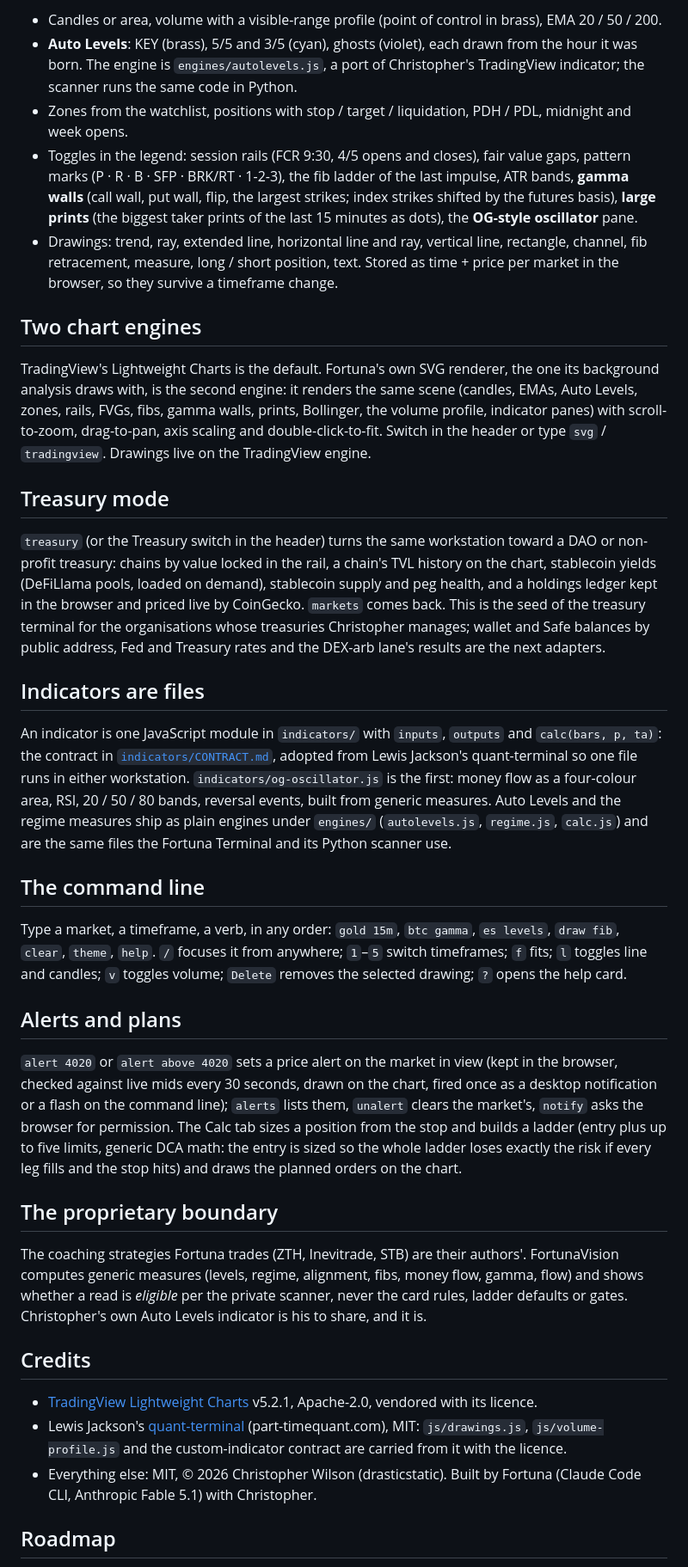
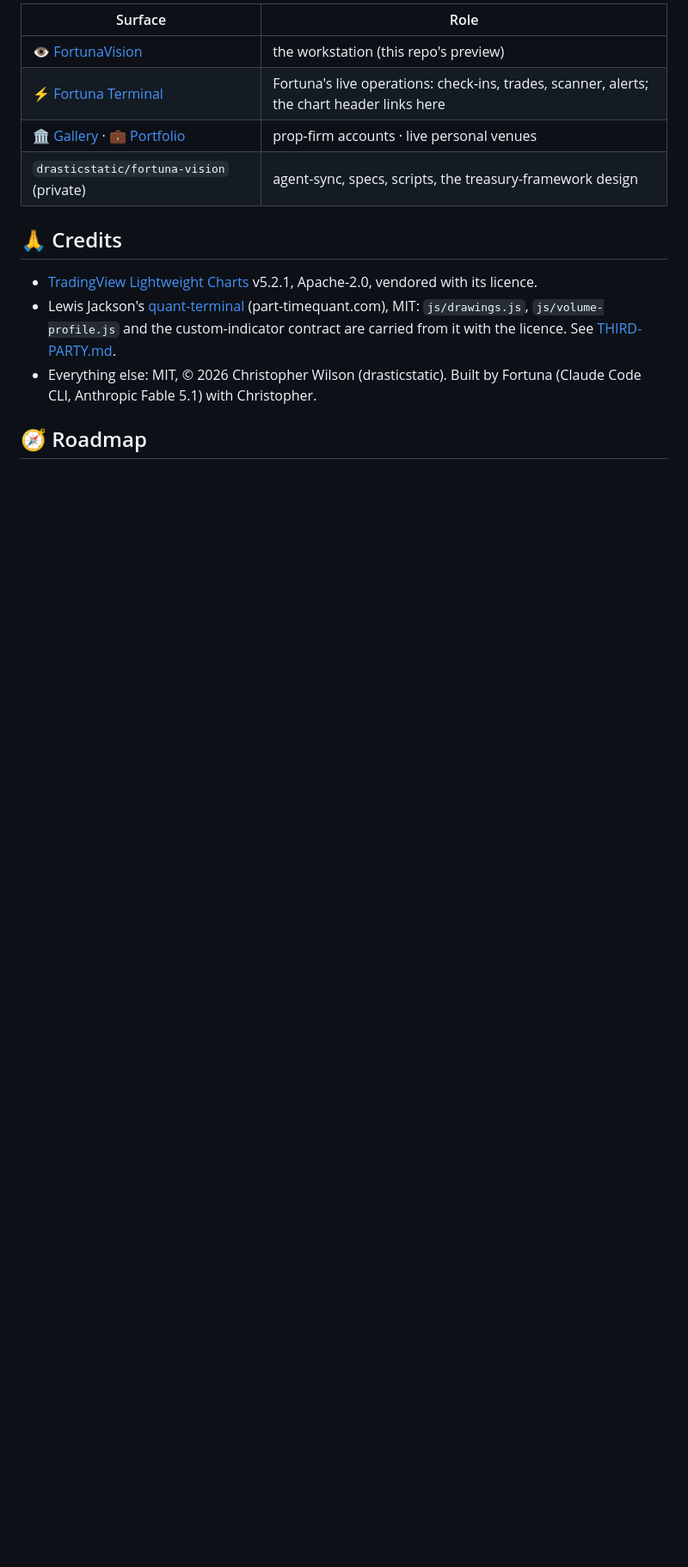
Before and after one commit to drasticstatic/fortuna-vision-public-preview, a Markdown page: README.md, the part around one of its changes. Shown at 86% size. Rendered like a GitHub page; blank space fills up the shorter version.

```diff
--- a/README.md
+++ b/README.md
@@ -25,39 +86,16 @@ Point it at another publisher with `?data=https://…/data/` (remembered in the
 
-- Candles or area, volume with a visible-range profile (point of control in brass), EMA 20 / 50 / 200.
-- **Auto Levels**: KEY (brass), 5/5 and 3/5 (cyan), ghosts (violet), each drawn from the hour it was born. The engine is `engines/autolevels.js`, a port of Christopher's TradingView indicator; the scanner runs the same code in Python.
-- Zones from the watchlist, positions with stop / target / liquidation, PDH / PDL, midnight and week opens.
-- Toggles in the legend: session rails (FCR 9:30, 4/5 opens and closes), fair value gaps, pattern marks (P · R · B · SFP · BRK/RT · 1-2-3), the fib ladder of the last impulse, ATR bands, **gamma walls** (call wall, put wall, flip, the largest strikes; index strikes shifted by the futures basis), **large prints** (the biggest taker prints of the last 15 minutes as dots), the **OG-style oscillator** pane.
-- Drawings: trend, ray, extended line, horizontal line and ray, vertical line, rectangle, channel, fib retracement, measure, long / short position, text. Stored as time + price per market in the browser, so they survive a timeframe change.
+| Surface | Role |
+|---|---|
+| [👁️ FortunaVision](https://drasticstatic.github.io/fortuna-vision-public-preview/) | the workstation (this repo's preview) |
+| [⚡ Fortuna Terminal](https://drasticstatic.github.io/trading-assistant-public-preview/data/progression/terminal/) | Fortuna's live operations: check-ins, trades, scanner, alerts; the chart header links here |
+| [🏛️ Gallery](https://drasticstatic.github.io/trading-assistant-public-preview/data/progression/gallery.html) · [💼 Portfolio](https://drasticstatic.github.io/trading-assistant-public-preview/portfolio.html) | prop-firm accounts · live personal venues |
+| `drasticstatic/fortuna-vision` (private) | agent-sync, specs, scripts, the treasury-framework design |
 
-## Two chart engines
-
-TradingView's Lightweight Charts is the default. Fortuna's own SVG renderer, the one its background analysis draws with, is the second engine: it renders the same scene (candles, EMAs, Auto Levels, zones, rails, FVGs, fibs, gamma walls, prints, Bollinger, the volume profile, indicator panes) with scroll-to-zoom, drag-to-pan, axis scaling and double-click-to-fit. Switch in the header or type `svg` / `tradingview`. Drawings live on the TradingView engine.
-
-## Treasury mode
-
-`treasury` (or the Treasury switch in the header) turns the same workstation toward a DAO or non-profit treasury: chains by value locked in the rail, a chain's TVL history on the chart, stablecoin yields (DeFiLlama pools, loaded on demand), stablecoin supply and peg health, and a holdings ledger kept in the browser and priced live by CoinGecko. `markets` comes back. This is the seed of the treasury terminal for the organisations whose treasuries Christopher manages; wallet and Safe balances by public address, Fed and Treasury rates and the DEX-arb lane's results are the next adapters.
-
-## Indicators are files
-
-An indicator is one JavaScript module in `indicators/` with `inputs`, `outputs` and `calc(bars, p, ta)`: the contract in [`indicators/CONTRACT.md`](indicators/CONTRACT.md), adopted from Lewis Jackson's quant-terminal so one file runs in either workstation. `indicators/og-oscillator.js` is the first: money flow as a four-colour area, RSI, 20 / 50 / 80 bands, reversal events, built from generic measures. Auto Levels and the regime measures ship as plain engines under `engines/` (`autolevels.js`, `regime.js`, `calc.js`) and are the same files the Fortuna Terminal and its Python scanner use.
-
-## The command line
-
-Type a market, a timeframe, a verb, in any order: `gold 15m`, `btc gamma`, `es levels`, `draw fib`, `clear`, `theme`, `help`. `/` focuses it from anywhere; `1`–`5` switch timeframes; `f` fits; `l` toggles line and candles; `v` toggles volume; `Delete` removes the selected drawing; `?` opens the help card.
-
-## Alerts and plans
-
-`alert 4020` or `alert above 4020` sets a price alert on the market in view (kept in the browser, checked against live mids every 30 seconds, drawn on the chart, fired once as a desktop notification or a flash on the command line); `alerts` lists them, `unalert` clears the market's, `notify` asks the browser for permission. The Calc tab sizes a position from the stop and builds a ladder (entry plus up to five limits, generic DCA math: the entry is sized so the whole ladder loses exactly the risk if every leg fills and the stop hits) and draws the planned orders on the chart.
-
-## The proprietary boundary
-
-The coaching strategies Fortuna trades (ZTH, Inevitrade, STB) are their authors'. FortunaVision computes generic measures (levels, regime, alignment, fibs, money flow, gamma, flow) and shows whether a read is *eligible* per the private scanner, never the card rules, ladder defaults or gates. Christopher's own Auto Levels indicator is his to share, and it is.
-
-## Credits
+## 🙏 Credits
 
 - [TradingView Lightweight Charts](https://github.com/tradingview/lightweight-charts) v5.2.1, Apache-2.0, vendored with its licence.
-- Lewis Jackson's [quant-terminal](https://github.com/Lewis-Jackson-Investing) (part-timequant.com), MIT: `js/drawings.js`, `js/volume-profile.js` and the custom-indicator contract are carried from it with the licence.
+- Lewis Jackson's [quant-terminal](https://github.com/Lewis-Jackson-Investing) (part-timequant.com), MIT: `js/drawings.js`, `js/volume-profile.js` and the custom-indicator contract are carried from it with the licence. See [THIRD-PARTY.md](THIRD-PARTY.md).
 - Everything else: MIT, © 2026 Christopher Wilson (drasticstatic). Built by Fortuna (Claude Code CLI, Anthropic Fable 5.1) with Christopher.
 
-## Roadmap
+## 🧭 Roadmap
 
```
Also changed, not shown: other parts of README.md (+71 -10 lines).
